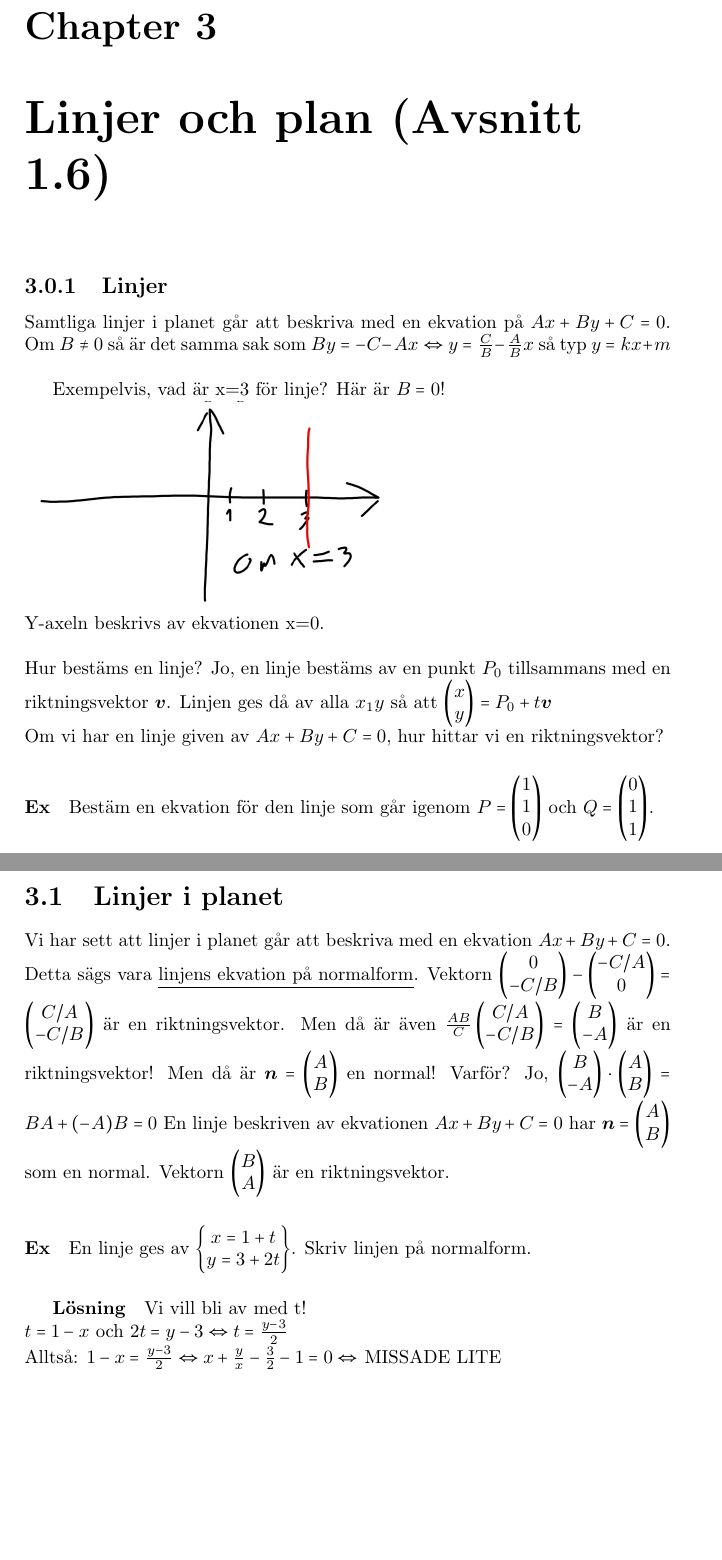
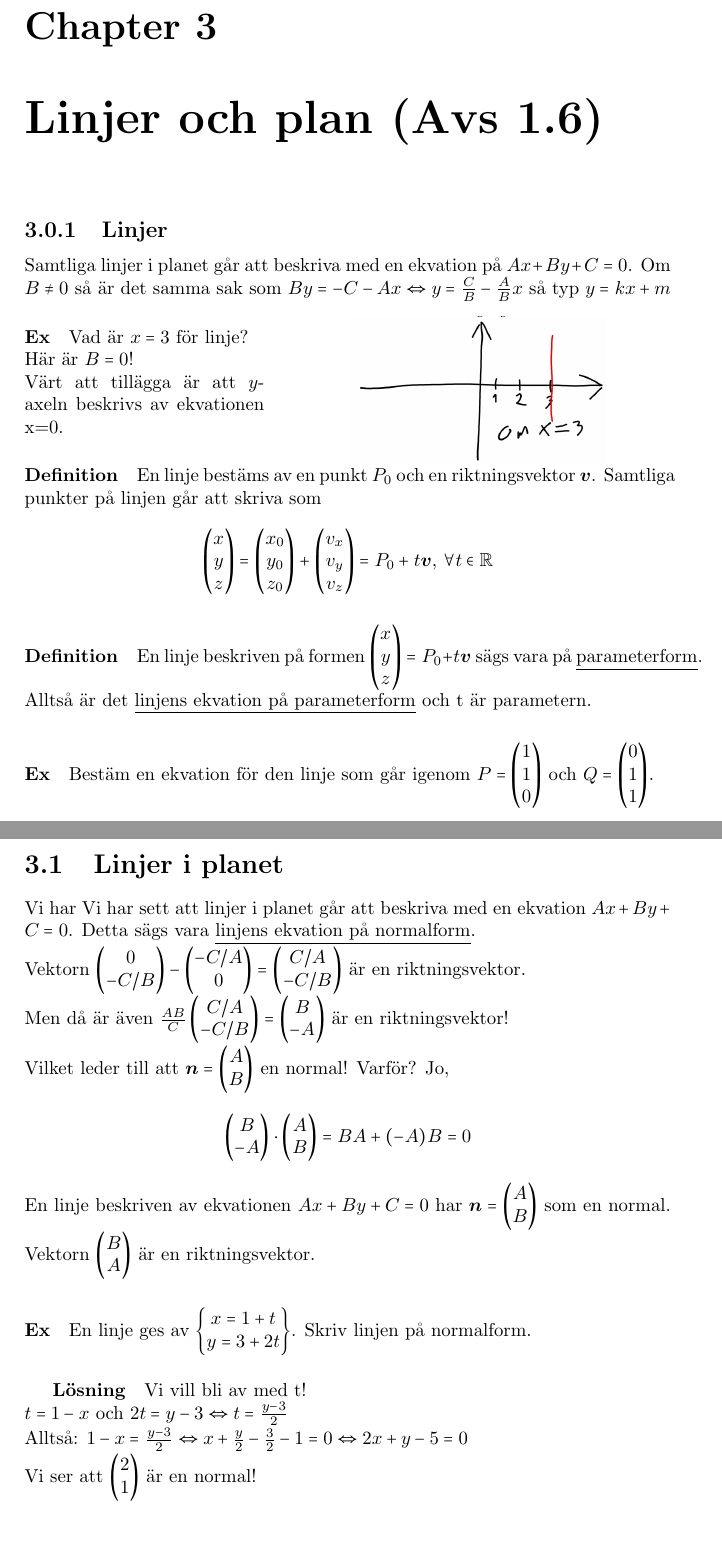
Before and after one commit to Krysset/Notes, a LaTeX document (TMV206/TMV206.tex, which reads TMV206/lessons/lesson03/lesson03.tex, TMV206/lessons/lesson04/lesson04.tex): two parts of pages 12 and 13 of 34 before the commit and two parts of pages 12 and 13 of 35 after it, joined at a grey line, cut so that both start at the same text. Compiled offline with pdfLaTeX.

Commit message:
went through lesson 3 and started on lesson 4

```diff
--- a/TMV206/lessons/lesson03/lesson03.tex
+++ b/TMV206/lessons/lesson03/lesson03.tex
@@ -86,13 +91,28 @@ $\bm{u}\times \bm{v}=\begin{pmatrix}
 
-\chapter{Linjer och plan (Avsnitt 1.6)}
+\chapter{Linjer och plan (Avs 1.6)}
 \subsection{Linjer}
 Samtliga linjer i planet går att beskriva med en ekvation på $Ax+By+C=0$.
-Om $B\neq 0$ så är det samma sak som $By=-C-Ax \Leftrightarrow y=\frac{C}{B} - \frac{A}{B}x$ så typ $y=kx+m$\\
+Om $B\neq 0$ så är det samma sak som $By=-C-Ax \Leftrightarrow y=\frac{C}{B} - \frac{A}{B}x$ så typ $y=kx+m$
 
-Exempelvis, vad är x=3 för linje? Här är $B=0$!\\
-\includegraphics[scale=0.35]{imgs/22-01-24img02.jpg}\\
-Y-axeln beskrivs av ekvationen x=0.\\
-\\
-Hur bestäms en linje? Jo, en linje bestäms av en punkt $P_{0}$ tillsammans med en riktningsvektor $\bm{v}$.
-Linjen ges då av alla $x_{1}y$ så att $\begin{pmatrix}x\\y\end{pmatrix}=P_{0}+t\bm{v}$\\
-Om vi har en linje given av $Ax+By+C=0$, hur hittar vi en riktningsvektor?
+\begin{wrapfigure}{r}{0.6\textwidth}
+    \vspace{-20pt}
+    \centering
+    \includegraphics[scale=0.25]{imgs/22-01-24img02.jpg}\\
+    \vspace{-30pt}
+\end{wrapfigure}
+\paragraph{Ex} Vad är $x=3$ för linje?\\
+Här är $B=0$!\\
+Värt att tillägga är att $y$-axeln beskrivs av ekvationen x=0.
+
+\paragraph{Definition} En linje bestäms av en punkt $P_{0}$ och en riktningsvektor $\bm{v}$.
+Samtliga punkter på linjen går att skriva som
+\begin{equation*}
+    \begin{pmatrix}
+        x\\y\\z
+    \end{pmatrix}=
+    \begin{pmatrix}
+        x_{0}\\y_{0}\\z_{0}
+    \end{pmatrix}+ \begin{pmatrix}
+        v_{x}\\v_{y}\\v_{z}
+    \end{pmatrix}=P_{0}+t\bm{v}\text{, }\forall t\in\mathbb{R}
+\end{equation*}
--- a/TMV206/lessons/lesson04/lesson04.tex
+++ b/TMV206/lessons/lesson04/lesson04.tex
@@ -1,5 +1,5 @@
-% 2022-01-27 Lesson 4 week 2 of TMV206
-% Missade lite??
+\paragraph{Definition} En linje beskriven på formen $\begin{pmatrix}x\\y\\z\end{pmatrix}=P_{0}+t\bm{v}$ sägs vara på \underline{parameterform}.
+Alltså är det \underline{linjens ekvation på parameterform} och t är parametern.
 
 \paragraph{Ex} Bestäm en ekvation för den linje som går igenom $P=\begin{pmatrix}1\\1\\0\end{pmatrix}$ och $Q=\begin{pmatrix}0\\1\\1\end{pmatrix}$.
 \subparagraph{Lösning}
@@ -7,12 +7,16 @@ Vektorn $v=\overrightarrow{QP}=Q-P=\begin{pmatrix}1\\1\\0\end{pmatrix}-\begin{pm
 Linjen ges av: $\begin{pmatrix}y\\y\\z\end{pmatrix}=\begin{pmatrix}1\\1\\0\end{pmatrix}+t\begin{pmatrix}1\\0\\-1\end{pmatrix}=\begin{pmatrix}1+t\\1\\-t\end{pmatrix}$
 
 \section{Linjer i planet}
+Vi har
 Vi har sett att linjer i planet går att beskriva med en ekvation $Ax+By+C=0$.
-Detta sägs vara \underline{linjens ekvation på normalform}.
-Vektorn $\begin{pmatrix}0\\-C/B\end{pmatrix}-\begin{pmatrix}-C/A\\0\end{pmatrix}=\begin{pmatrix}C/A\\-C/B\\\end{pmatrix}$ är en riktningsvektor.
-Men då är även $\frac{AB}{C}\begin{pmatrix}C/A\\-C/B\end{pmatrix}=\begin{pmatrix}B\\-A\end{pmatrix}$ är en riktningsvektor!
-Men då är $\bm{n}=\begin{pmatrix}A\\B\end{pmatrix}$ en normal!
-Varför? Jo, $\begin{pmatrix}B\\-A\end{pmatrix}\cdot \begin{pmatrix}A\\B\end{pmatrix}=BA+(-A)B=0$
+Detta sägs vara \underline{linjens ekvation på normalform}.\\
+Vektorn $\begin{pmatrix}0\\-C/B\end{pmatrix}-\begin{pmatrix}-C/A\\0\end{pmatrix}=\begin{pmatrix}C/A\\-C/B\\\end{pmatrix}$ är en riktningsvektor.\\
+Men då är även $\frac{AB}{C}\begin{pmatrix}C/A\\-C/B\end{pmatrix}=\begin{pmatrix}B\\-A\end{pmatrix}$ är en riktningsvektor!\\
+Vilket leder till att $\bm{n}=\begin{pmatrix}A\\B\end{pmatrix}$ en normal!
+Varför? Jo,
+\begin{equation*}
+    \begin{pmatrix}B\\-A\end{pmatrix}\cdot \begin{pmatrix}A\\B\end{pmatrix}=BA+(-A)B=0
+\end{equation*}
 En linje beskriven av ekvationen $Ax+By+C=0$ har $\bm{n}=\begin{pmatrix}A\\B\end{pmatrix}$ som en normal.
 Vektorn $\begin{pmatrix}B\\A\end{pmatrix}$ är en riktningsvektor.
 
@@ -22,7 +26,8 @@ Vektorn $\begin{pmatrix}B\\A\end{pmatrix}$ är en riktningsvektor.
 Skriv linjen på normalform.
 \subparagraph{Lösning} Vi vill bli av med t!\\
 $t=1-x$ och $2t=y-3\Leftrightarrow t=\frac{y-3}{2}$\\
-Alltså: $1-x=\frac{y-3}{2}\Leftrightarrow x+\frac{y}{x}-\frac{3}{2}-1=0\Leftrightarrow $ MISSADE LITE
+Alltså: $1-x=\frac{y-3}{2}\Leftrightarrow x+\frac{y}{2}-\frac{3}{2}-1=0\Leftrightarrow 2x+y-5=0$\\
+Vi ser att $\begin{pmatrix}2\\1\end{pmatrix}$ är en normal!
 
 \chapter{Plan i rummet}
 Ett plan bestäms av en punkt och två icke-parallella vektorer som ligger i planet.
```
Also changed, not shown: TMV206/lessons/lesson04/imgs/22-01-27img01.png (deleted), TMV206/lessons/lesson04/imgs/22-01-27img02.png (deleted), TMV206/lessons/lesson04/imgs/22-01-27img03.png (deleted), TMV206/lessons/lesson04/imgs/22-01-27img04.png (deleted), TMV206/lessons/lesson04/imgs/22-01-27img05.png (deleted), TMV206/lessons/lesson04/imgs/22-01-27img06.png (deleted), TMV206/lessons/lesson04/imgs/22-01-27img07.png (deleted), TMV206/lessons/lesson04/imgs/img01.png (added), TMV206/lessons/lesson04/imgs/img02.png (added), TMV206/lessons/lesson03/lesson03.tex (31 more changed lines), TMV206/lessons/lesson04/lesson04.tex (9 more changed lines), 6 other files. Lines whose indentation alone changed are shown as unchanged.
